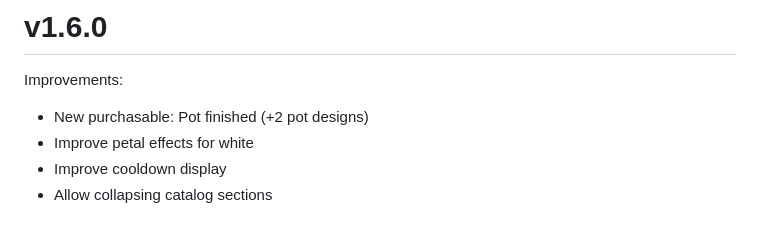
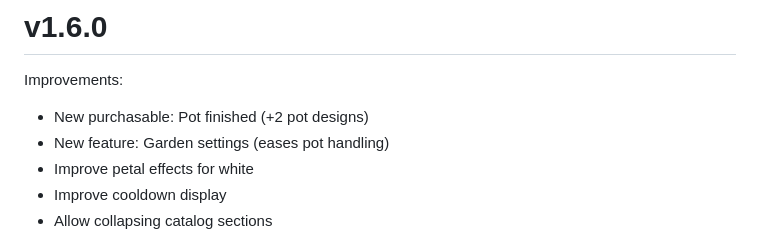
Before and after one commit to s-blu/floev, a Markdown page: CHANGELOG.md, the part around the change. Rendered like a GitHub page.

Commit message:
docs(CHANGELOG): add garden settings

```diff
--- a/CHANGELOG.md
+++ b/CHANGELOG.md
@@ -3,6 +3,7 @@
 Improvements:
 
 - New purchasable: Pot finished (+2 pot designs)
+- New feature: Garden settings (eases pot handling)
 - Improve petal effects for white
 - Improve cooldown display
 - Allow collapsing catalog sections
```
